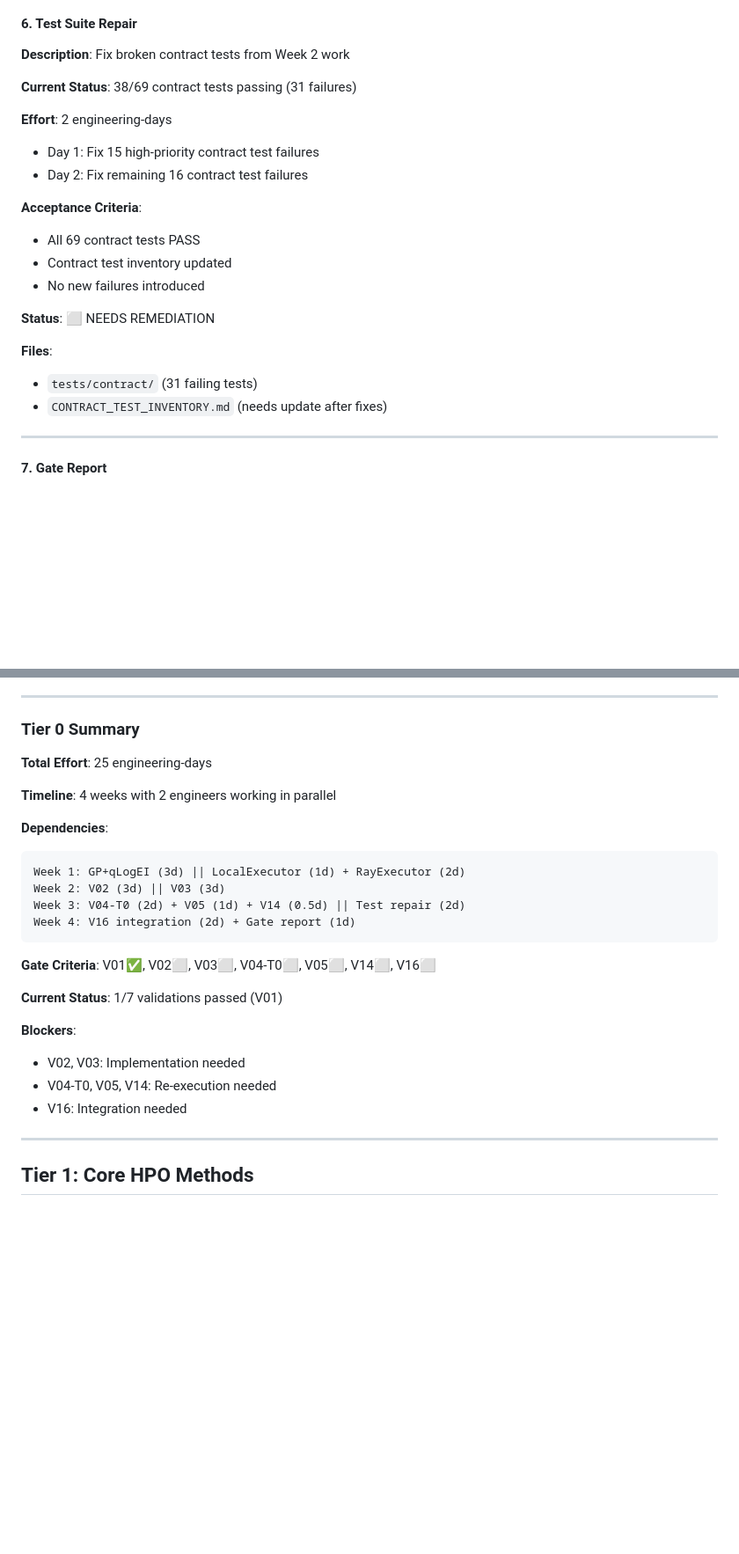
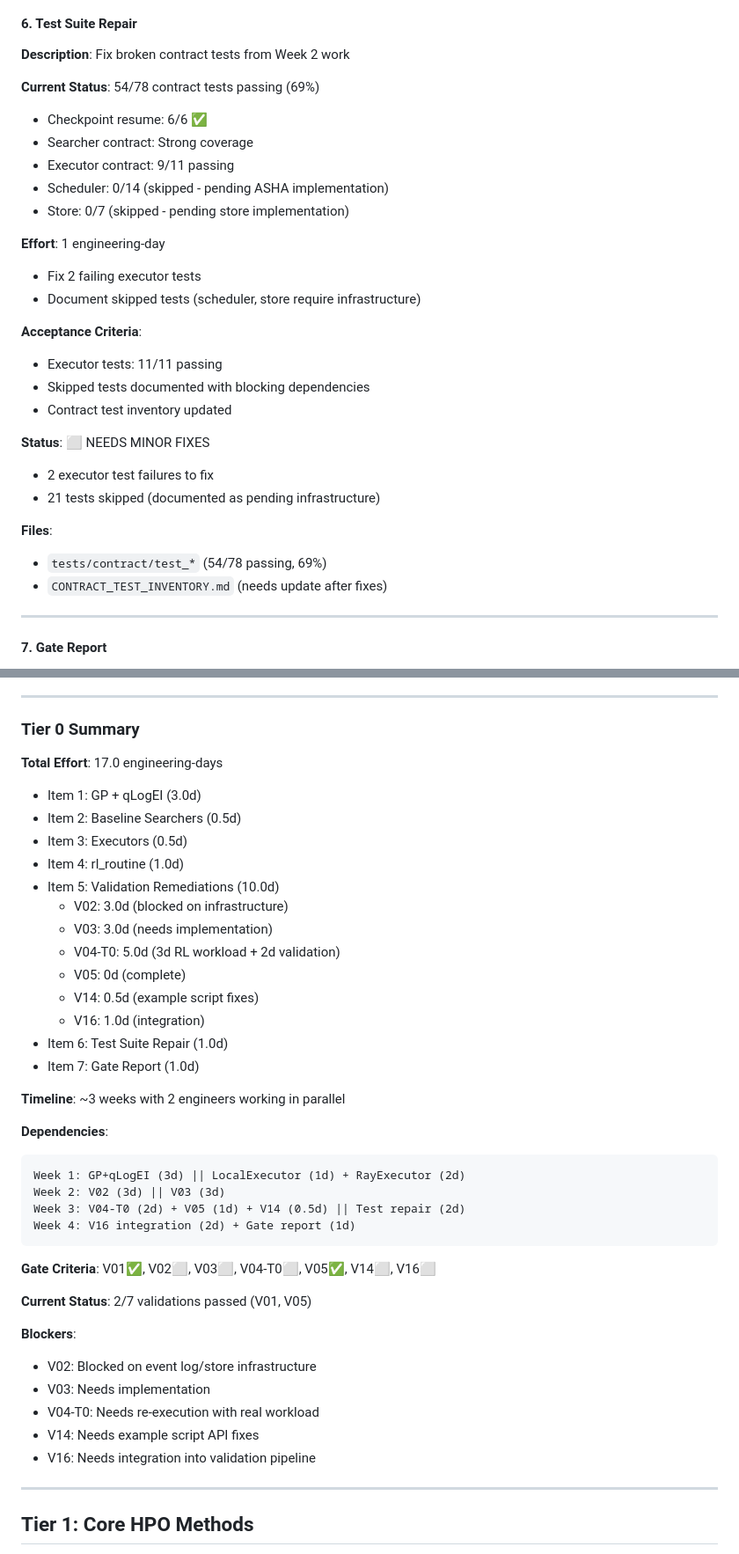
Before and after one commit to chakkeiwong/hponas, a Markdown page: BUILD_PROGRAM_v3.md, 2 parts joined by grey strips. Shown at 88% size. Rendered like a GitHub page; blank space fills up the shorter version.

````diff
--- a/BUILD_PROGRAM_v3.md
+++ b/BUILD_PROGRAM_v3.md
@@ -363,21 +379,28 @@ This document presents the corrected build program for HPO-NAS following the rec
 
 **Description**: Fix broken contract tests from Week 2 work
 
-**Current Status**: 38/69 contract tests passing (31 failures)
-
-**Effort**: 2 engineering-days
-- Day 1: Fix 15 high-priority contract test failures
-- Day 2: Fix remaining 16 contract test failures
-
-**Acceptance Criteria**:
-- All 69 contract tests PASS
+**Current Status**: 54/78 contract tests passing (69%)
+- Checkpoint resume: 6/6 ✅
+- Searcher contract: Strong coverage
+- Executor contract: 9/11 passing
+- Scheduler: 0/14 (skipped - pending ASHA implementation)
+- Store: 0/7 (skipped - pending store implementation)
+
+**Effort**: 1 engineering-day
+- Fix 2 failing executor tests
+- Document skipped tests (scheduler, store require infrastructure)
+
+**Acceptance Criteria**:
+- Executor tests: 11/11 passing
+- Skipped tests documented with blocking dependencies
 - Contract test inventory updated
-- No new failures introduced
-
-**Status**: ⬜ NEEDS REMEDIATION
-
-**Files**:
-- `tests/contract/` (31 failing tests)
+
+**Status**: ⬜ NEEDS MINOR FIXES
+- 2 executor test failures to fix
+- 21 tests skipped (documented as pending infrastructure)
+
+**Files**:
+- `tests/contract/test_*` (54/78 passing, 69%)
 - `CONTRACT_TEST_INVENTORY.md` (needs update after fixes)
 
 ---
@@ -405,9 +428,22 @@ This document presents the corrected build program for HPO-NAS following the rec
 
 ### Tier 0 Summary
 
-**Total Effort**: 25 engineering-days
-
-**Timeline**: 4 weeks with 2 engineers working in parallel
+**Total Effort**: 17.0 engineering-days
+- Item 1: GP + qLogEI (3.0d)
+- Item 2: Baseline Searchers (0.5d)
+- Item 3: Executors (0.5d)
+- Item 4: rl_routine (1.0d)
+- Item 5: Validation Remediations (10.0d)
+  - V02: 3.0d (blocked on infrastructure)
+  - V03: 3.0d (needs implementation)
+  - V04-T0: 5.0d (3d RL workload + 2d validation)
+  - V05: 0d (complete)
+  - V14: 0.5d (example script fixes)
+  - V16: 1.0d (integration)
+- Item 6: Test Suite Repair (1.0d)
+- Item 7: Gate Report (1.0d)
+
+**Timeline**: ~3 weeks with 2 engineers working in parallel
 
 **Dependencies**:
 ```
@@ -417,14 +453,16 @@ Week 3: V04-T0 (2d) + V05 (1d) + V14 (0.5d) || Test repair (2d)
 Week 4: V16 integration (2d) + Gate report (1d)
 ```
 
-**Gate Criteria**: V01✅, V02⬜, V03⬜, V04-T0⬜, V05⬜, V14⬜, V16⬜
-
-**Current Status**: 1/7 validations passed (V01)
+**Gate Criteria**: V01✅, V02⬜, V03⬜, V04-T0⬜, V05✅, V14⬜, V16⬜
+
+**Current Status**: 2/7 validations passed (V01, V05)
 
 **Blockers**:
-- V02, V03: Implementation needed
-- V04-T0, V05, V14: Re-execution needed
-- V16: Integration needed
+- V02: Blocked on event log/store infrastructure
+- V03: Needs implementation
+- V04-T0: Needs re-execution with real workload
+- V14: Needs example script API fixes
+- V16: Needs integration into validation pipeline
 
 ---
 
````
Also changed, not shown: other parts of BUILD_PROGRAM_v3.md (+77 -55 lines).
